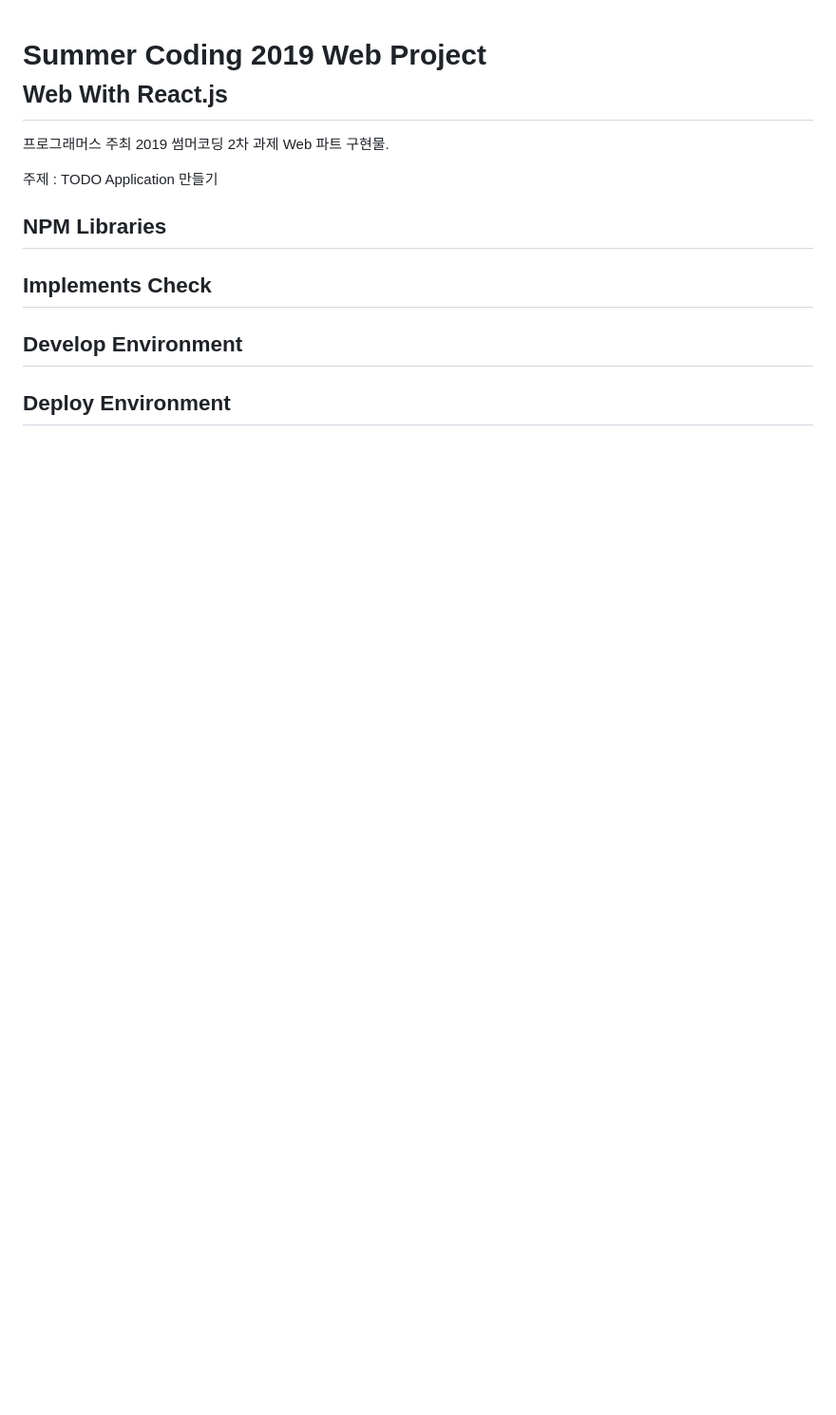
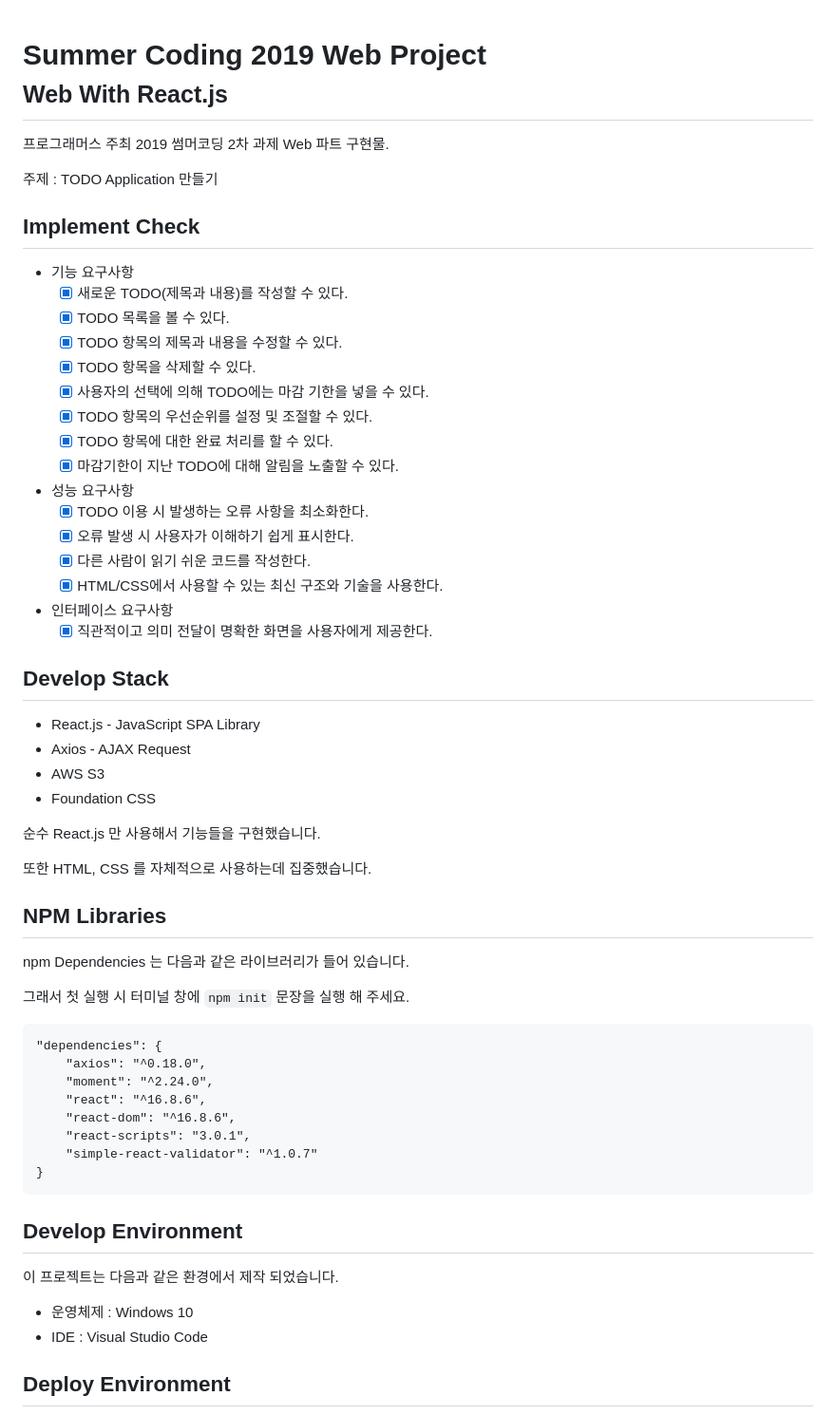
Before and after one commit to tails5555/summer2019_todo_web, a Markdown page: README.md, the part around the change printed below. Shown: that part at 95% size. Drawn GitHub-style; blank space fills up the shorter version.

````diff
--- a/README.md
+++ b/README.md
@@ -4,11 +4,59 @@
 
 주제 : TODO Application 만들기
 
+## Implement Check
+
+- 기능 요구사항
+  - [x] 새로운 TODO(제목과 내용)를 작성할 수 있다.
+  - [x] TODO 목록을 볼 수 있다.
+  - [x] TODO 항목의 제목과 내용을 수정할 수 있다.
+  - [x] TODO 항목을 삭제할 수 있다.
+  - [x] 사용자의 선택에 의해 TODO에는 마감 기한을 넣을 수 있다.
+  - [x] TODO 항목의 우선순위를 설정 및 조절할 수 있다.
+  - [x] TODO 항목에 대한 완료 처리를 할 수 있다.
+  - [x] 마감기한이 지난 TODO에 대해 알림을 노출할 수 있다.
+- 성능 요구사항
+  - [x] TODO 이용 시 발생하는 오류 사항을 최소화한다.
+  - [x] 오류 발생 시 사용자가 이해하기 쉽게 표시한다.
+  - [x] 다른 사람이 읽기 쉬운 코드를 작성한다.
+  - [x] HTML/CSS에서 사용할 수 있는 최신 구조와 기술을 사용한다.
+- 인터페이스 요구사항
+  - [x] 직관적이고 의미 전달이 명확한 화면을 사용자에게 제공한다.
+
+## Develop Stack
+
+- React.js - JavaScript SPA Library
+- Axios - AJAX Request
+- AWS S3
+- Foundation CSS
+
+순수 React.js 만 사용해서 기능들을 구현했습니다.
+
+또한 HTML, CSS 를 자체적으로 사용하는데 집중했습니다.
+
 ## NPM Libraries
 
-## Implements Check
+npm Dependencies 는 다음과 같은 라이브러리가 들어 있습니다.
+
+그래서 첫 실행 시 터미널 창에 `npm init` 문장을 실행 해 주세요.
+
+```
+"dependencies": {
+    "axios": "^0.18.0",
+    "moment": "^2.24.0",
+    "react": "^16.8.6",
+    "react-dom": "^16.8.6",
+    "react-scripts": "3.0.1",
+    "simple-react-validator": "^1.0.7"
+}
+```
 
 ## Develop Environment
 
+이 프로젝트는 다음과 같은 환경에서 제작 되었습니다.
+
+- 운영체제 : Windows 10
+- IDE : Visual Studio Code
+
 ## Deploy Environment
 
````
Also changed, not shown: other parts of README.md (+39 -1 lines), images/2019_summer_todo_deploy.png (added).
